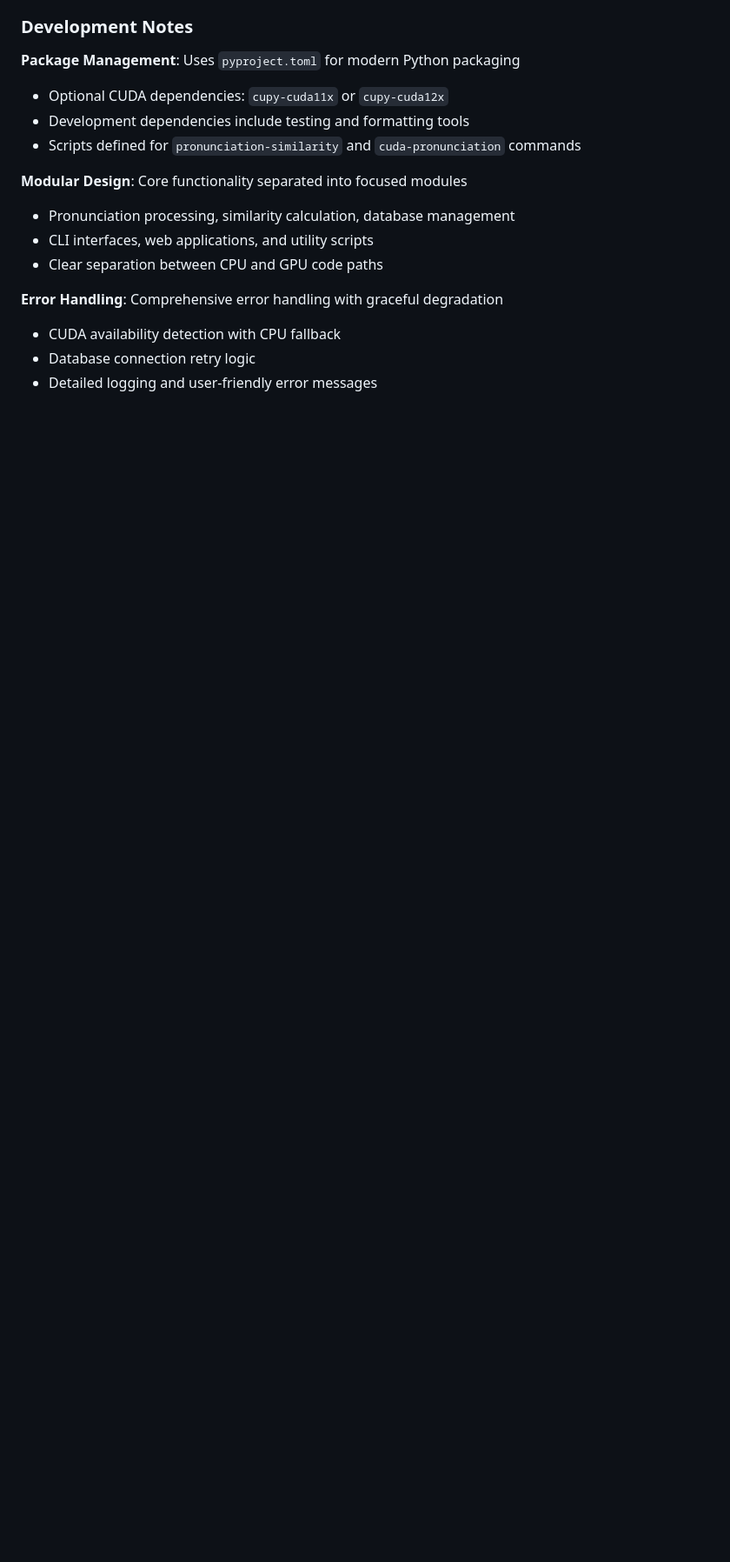
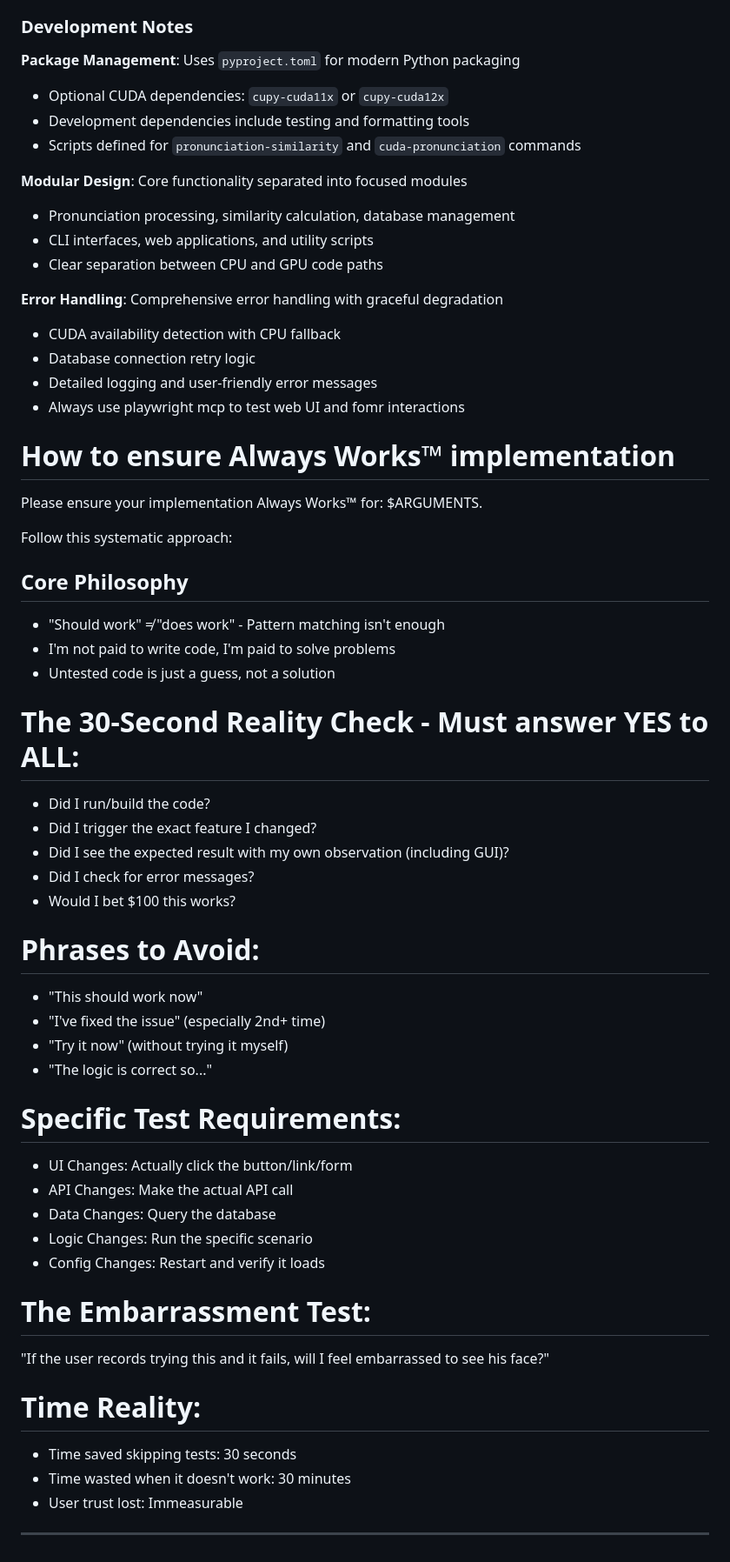
Before and after one commit to flipsmash/vocabulary, a Markdown page: CLAUDE.md, the part around one of its changes. Shown at 87% size. GitHub-like rendering; blank space fills up the shorter version.

```diff
--- a/CLAUDE.md
+++ b/CLAUDE.md
@@ -172,3 +287,52 @@ Environment variable overrides supported via `VocabularyConfig.from_env()`.
 - CUDA availability detection with CPU fallback
 - Database connection retry logic
 - Detailed logging and user-friendly error messages
+- Always use playwright mcp to test web UI and fomr interactions
+
+
+# How to ensure Always Works™ implementation
+
+Please ensure your implementation Always Works™ for: $ARGUMENTS.
+
+Follow this systematic approach:
+
+## Core Philosophy
+
+- "Should work" ≠ "does work" - Pattern matching isn't enough
+- I'm not paid to write code, I'm paid to solve problems
+- Untested code is just a guess, not a solution
+
+# The 30-Second Reality Check - Must answer YES to ALL:
+
+- Did I run/build the code?
+- Did I trigger the exact feature I changed?
+- Did I see the expected result with my own observation (including GUI)?
+- Did I check for error messages?
+- Would I bet $100 this works?
+
+# Phrases to Avoid:
+
+- "This should work now"
+- "I've fixed the issue" (especially 2nd+ time)
+- "Try it now" (without trying it myself)
+- "The logic is correct so..."
+
+# Specific Test Requirements:
+
+- UI Changes: Actually click the button/link/form
+- API Changes: Make the actual API call
+- Data Changes: Query the database
+- Logic Changes: Run the specific scenario
+- Config Changes: Restart and verify it loads
+
+# The Embarrassment Test:
+
+"If the user records trying this and it fails, will I feel embarrassed to see his face?"
+
+# Time Reality:
+
+- Time saved skipping tests: 30 seconds
+- Time wasted when it doesn't work: 30 minutes
+- User trust lost: Immeasurable
+
+---
```
Also changed, not shown: other parts of CLAUDE.md (+115 -0 lines).
